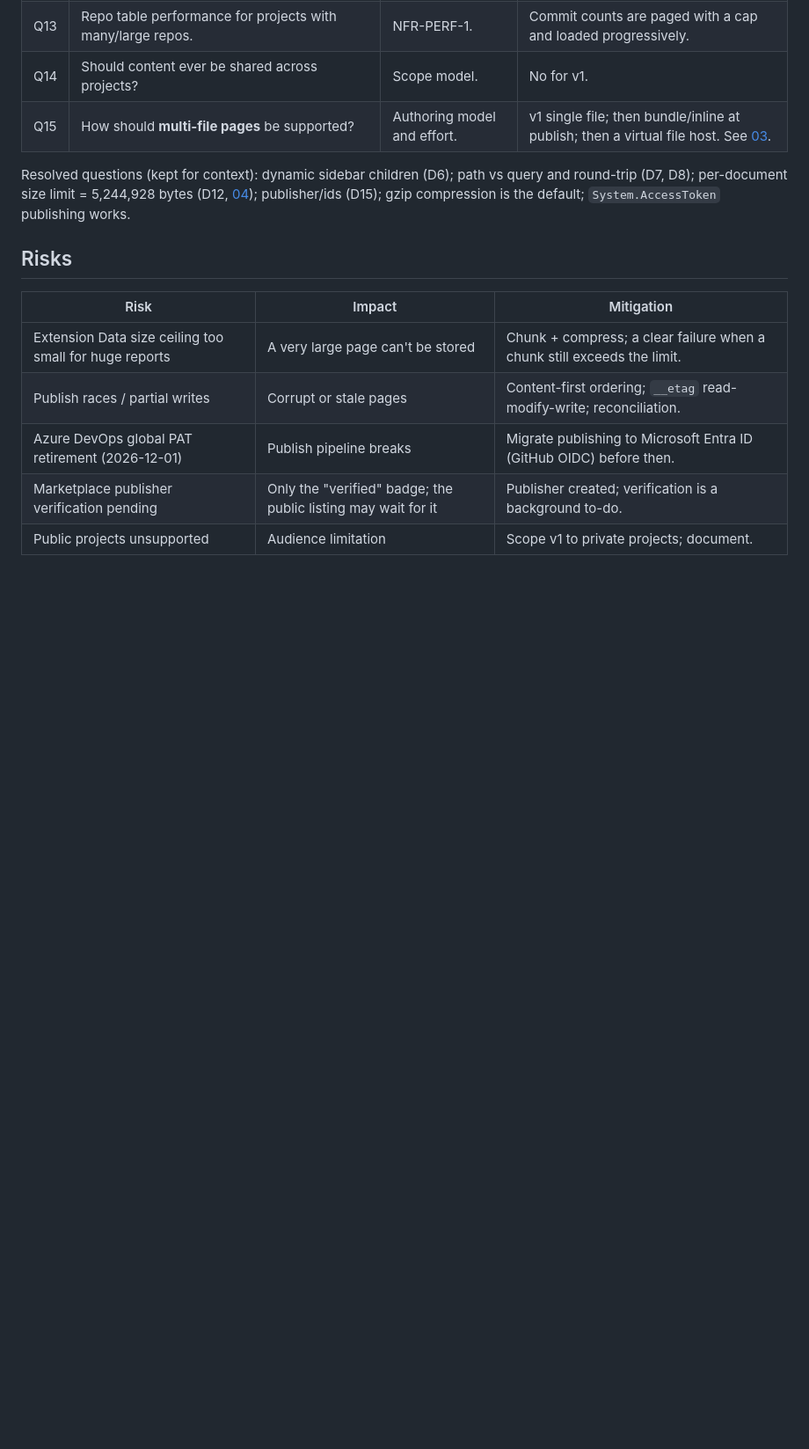
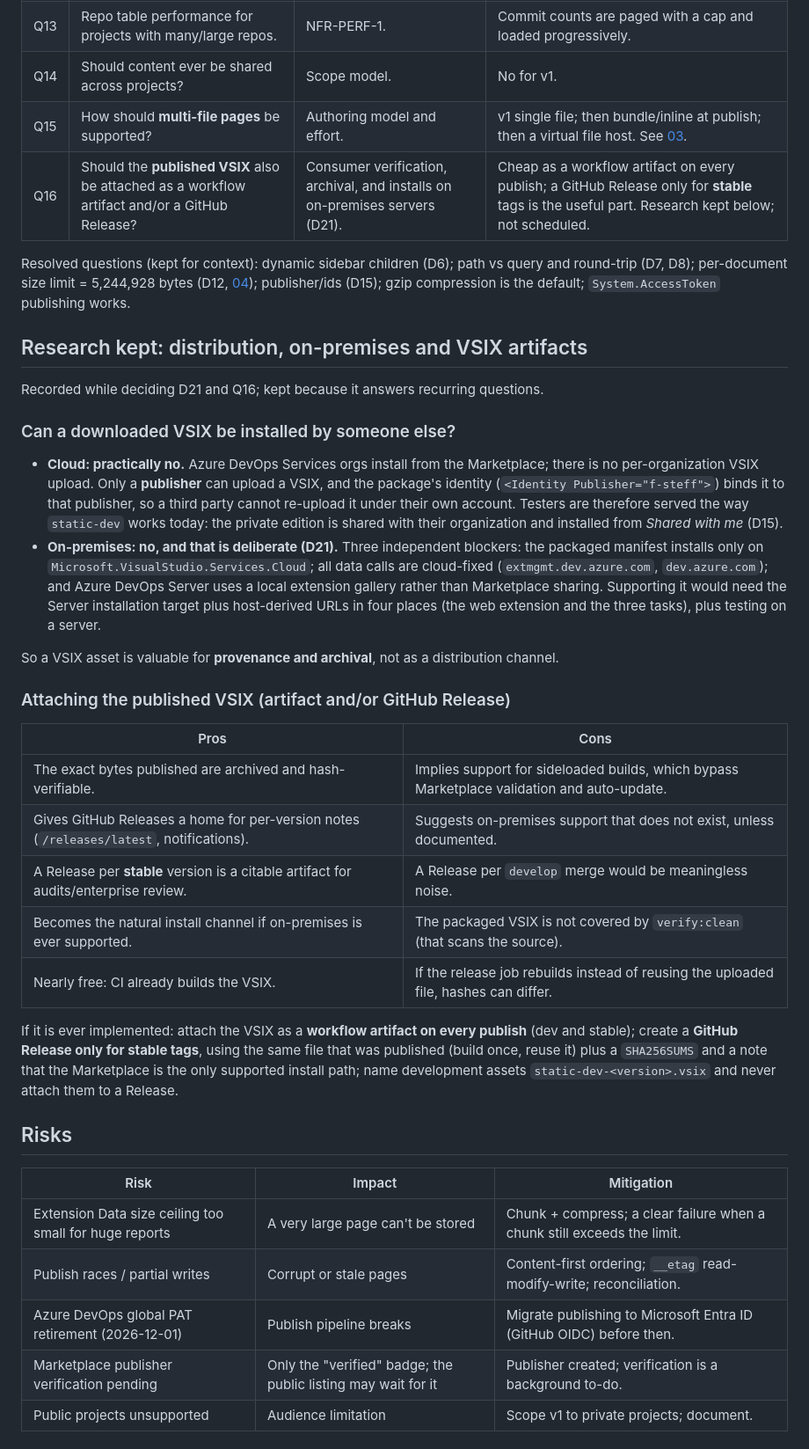
Before and after one commit to f-steff/ado-static, a Markdown page: docs/08-open-questions.md, the part around one of its changes. Shown at 88% size. Rendered like a GitHub page; blank space fills up the shorter version.

Commit message:
docs: record cloud-only distribution and keep the on-prem/VSIX research
D21 states the conscious choice: distribution targets Azure DevOps Services only, so on-premises Azure DevOps Server is a non-goal (the packaged manifest installs on Microsoft.VisualStudio.Services.Cloud and every data call is cloud-fixed). D22/D23 record edition auto-detection and the backup/restore swap sequence, Q16 raises attaching the published VSIX, and the research section keeps the findings: no per-organization VSIX upload on cloud, the three on-prem blockers, and the pros/cons plus the plan if VSIX assets are ever published.

Also updates the task lists in docs/01 and docs/README to include StaticAdmin@0.

```diff
--- a/docs/08-open-questions.md
+++ b/docs/08-open-questions.md
@@ -35,10 +38,45 @@
 | Q13 | Repo table performance for projects with many/large repos. | NFR-PERF-1. | Commit counts are paged with a cap and loaded progressively. |
 | Q14 | Should content ever be shared across projects? | Scope model. | No for v1. |
 | Q15 | How should **multi-file pages** be supported? | Authoring model and effort. | v1 single file; then bundle/inline at publish; then a virtual file host. See [03](03-architecture.md#multi-file-pages). |
+| Q16 | Should the **published VSIX** also be attached as a workflow artifact and/or a GitHub Release? | Consumer verification, archival, and installs on on-premises servers (D21). | Cheap as a workflow artifact on every publish; a GitHub Release only for **stable** tags is the useful part. Research kept below; not scheduled. |
 
 Resolved questions (kept for context): dynamic sidebar children (D6); path vs query and round-trip
 (D7, D8); per-document size limit = 5,244,928 bytes (D12, [04](04-data-model.md)); publisher/ids
 (D15); gzip compression is the default; `System.AccessToken` publishing works.
+
+## Research kept: distribution, on-premises and VSIX artifacts
+
+Recorded while deciding D21 and Q16; kept because it answers recurring questions.
+
+### Can a downloaded VSIX be installed by someone else?
+
+- **Cloud: practically no.** Azure DevOps Services orgs install from the Marketplace; there is no
+  per-organization VSIX upload. Only a **publisher** can upload a VSIX, and the package's identity
+  (`<Identity Publisher="f-steff">`) binds it to that publisher, so a third party cannot re-upload it
+  under their own account. Testers are therefore served the way `static-dev` works today: the
+  private edition is shared with their organization and installed from *Shared with me* (D15).
+- **On-premises: no, and that is deliberate (D21).** Three independent blockers: the packaged
+  manifest installs only on `Microsoft.VisualStudio.Services.Cloud`; all data calls are cloud-fixed
+  (`extmgmt.dev.azure.com`, `dev.azure.com`); and Azure DevOps Server uses a local extension gallery
+  rather than Marketplace sharing. Supporting it would need the Server installation target plus
+  host-derived URLs in four places (the web extension and the three tasks), plus testing on a server.
+
+So a VSIX asset is valuable for **provenance and archival**, not as a distribution channel.
+
+### Attaching the published VSIX (artifact and/or GitHub Release)
+
+| Pros | Cons |
+| --- | --- |
+| The exact bytes published are archived and hash-verifiable. | Implies support for sideloaded builds, which bypass Marketplace validation and auto-update. |
+| Gives GitHub Releases a home for per-version notes (`/releases/latest`, notifications). | Suggests on-premises support that does not exist, unless documented. |
+| A Release per **stable** version is a citable artifact for audits/enterprise review. | A Release per `develop` merge would be meaningless noise. |
+| Becomes the natural install channel if on-premises is ever supported. | The packaged VSIX is not covered by `verify:clean` (that scans the source). |
+| Nearly free: CI already builds the VSIX. | If the release job rebuilds instead of reusing the uploaded file, hashes can differ. |
+
+If it is ever implemented: attach the VSIX as a **workflow artifact on every publish** (dev and
+stable); create a **GitHub Release only for stable tags**, using the same file that was published
+(build once, reuse it) plus a `SHA256SUMS` and a note that the Marketplace is the only supported
+install path; name development assets `static-dev-<version>.vsix` and never attach them to a Release.
 
 ## Risks
 
```
Also changed, not shown: other parts of docs/08-open-questions.md (+3 -0 lines), docs/01-overview.md (+3 -1 lines), docs/README.md (+1 -1 lines).
